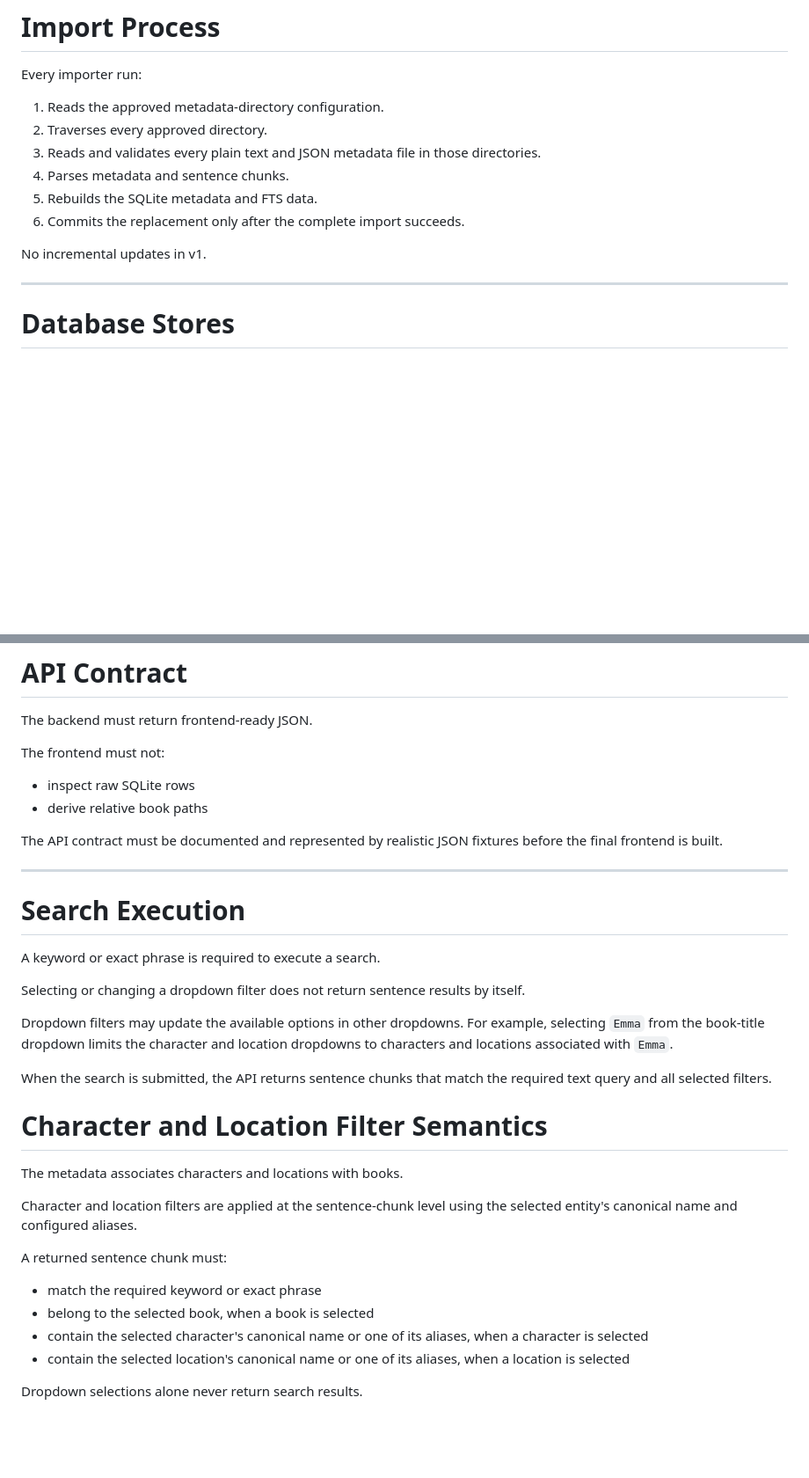
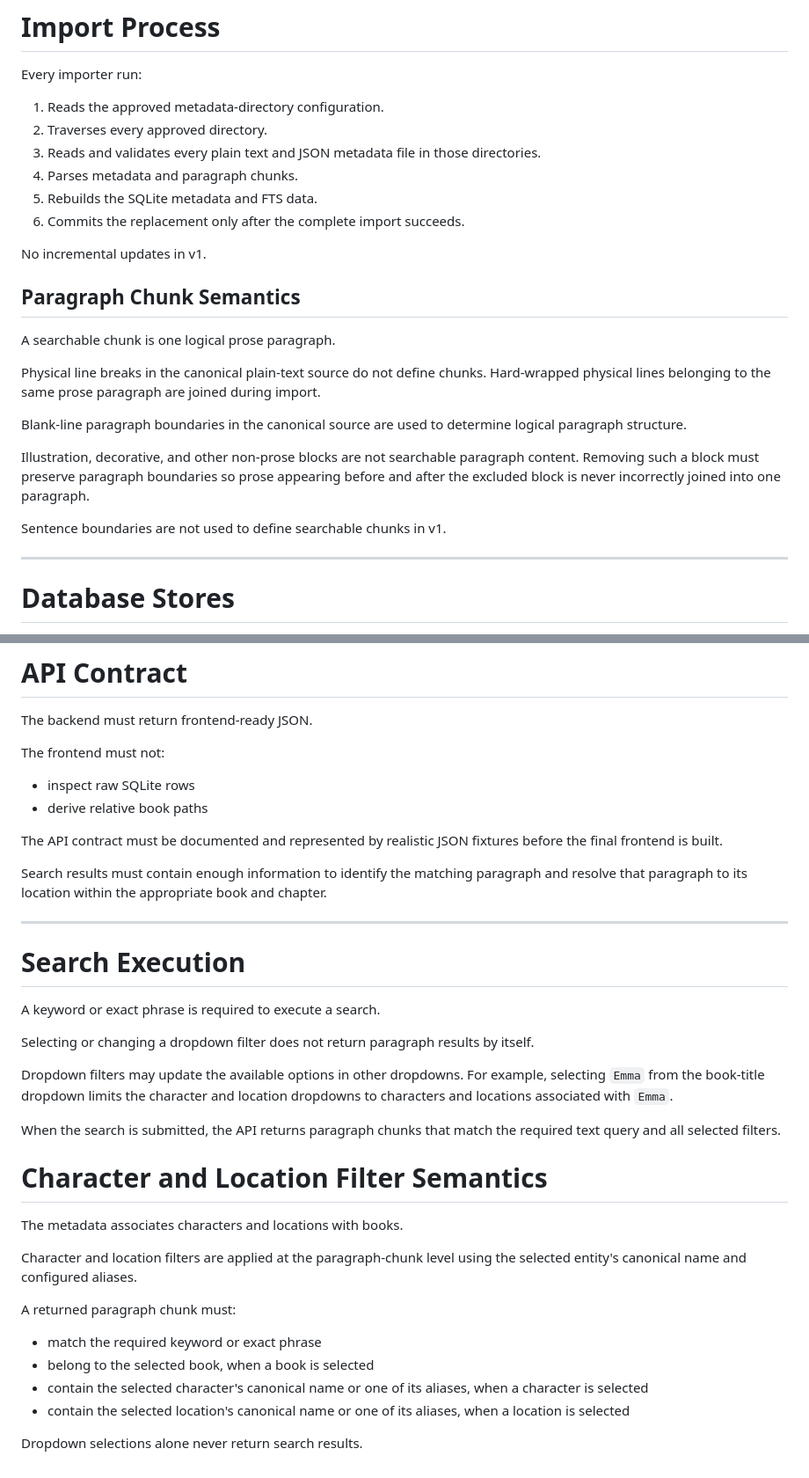
Before and after one commit to angelajholden/jane-austen, a Markdown page: docs/requirements.md, 2 parts joined by grey strips. Shown at 88% size. Rendered like a GitHub page; blank space fills up the shorter version.

Commit message:
updating repo to reflect change from sentence to paragraph

```diff
--- a/docs/requirements.md
+++ b/docs/requirements.md
@@ -77,11 +74,23 @@ Every importer run:
 1. Reads the approved metadata-directory configuration.
 2. Traverses every approved directory.
 3. Reads and validates every plain text and JSON metadata file in those directories.
-4. Parses metadata and sentence chunks.
+4. Parses metadata and paragraph chunks.
 5. Rebuilds the SQLite metadata and FTS data.
 6. Commits the replacement only after the complete import succeeds.
 
 No incremental updates in v1.
+
+## Paragraph Chunk Semantics
+
+A searchable chunk is one logical prose paragraph.
+
+Physical line breaks in the canonical plain-text source do not define chunks. Hard-wrapped physical lines belonging to the same prose paragraph are joined during import.
+
+Blank-line paragraph boundaries in the canonical source are used to determine logical paragraph structure.
+
+Illustration, decorative, and other non-prose blocks are not searchable paragraph content. Removing such a block must preserve paragraph boundaries so prose appearing before and after the excluded block is never incorrectly joined into one paragraph.
+
+Sentence boundaries are not used to define searchable chunks in v1.
 
 ---
 
@@ -238,36 +256,31 @@ The frontend must not:
 
 The API contract must be documented and represented by realistic JSON fixtures before the final frontend is built.
 
+Search results must contain enough information to identify the matching paragraph and resolve that paragraph to its location within the appropriate book and chapter.
+
 ---
 
 # Search Execution
 
 A keyword or exact phrase is required to execute a search.
 
-Selecting or changing a dropdown filter does not return sentence results by
-itself.
+Selecting or changing a dropdown filter does not return paragraph results by itself.
 
-Dropdown filters may update the available options in other dropdowns. For
-example, selecting `Emma` from the book-title dropdown limits the character and
-location dropdowns to characters and locations associated with `Emma`.
+Dropdown filters may update the available options in other dropdowns. For example, selecting `Emma` from the book-title dropdown limits the character and location dropdowns to characters and locations associated with `Emma`.
 
-When the search is submitted, the API returns sentence chunks that match the
-required text query and all selected filters.
+When the search is submitted, the API returns paragraph chunks that match the required text query and all selected filters.
 
 # Character and Location Filter Semantics
 
 The metadata associates characters and locations with books.
 
-Character and location filters are applied at the sentence-chunk level using
-the selected entity's canonical name and configured aliases.
+Character and location filters are applied at the paragraph-chunk level using the selected entity's canonical name and configured aliases.
 
-A returned sentence chunk must:
+A returned paragraph chunk must:
 
 - match the required keyword or exact phrase
 - belong to the selected book, when a book is selected
-- contain the selected character's canonical name or one of its aliases, when a
-  character is selected
-- contain the selected location's canonical name or one of its aliases, when a
-  location is selected
+- contain the selected character's canonical name or one of its aliases, when a character is selected
+- contain the selected location's canonical name or one of its aliases, when a location is selected
 
 Dropdown selections alone never return search results.
```
Also changed, not shown: other parts of docs/requirements.md (+16 -10 lines).
